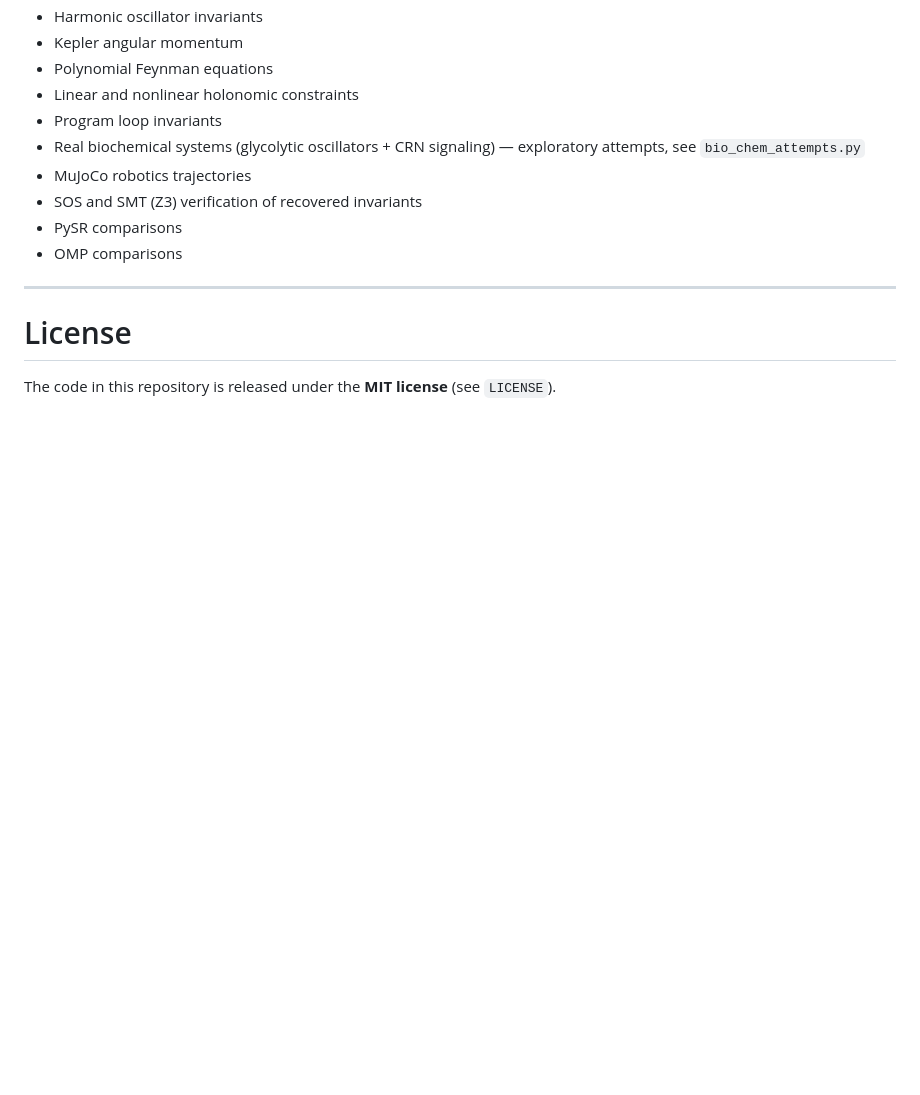
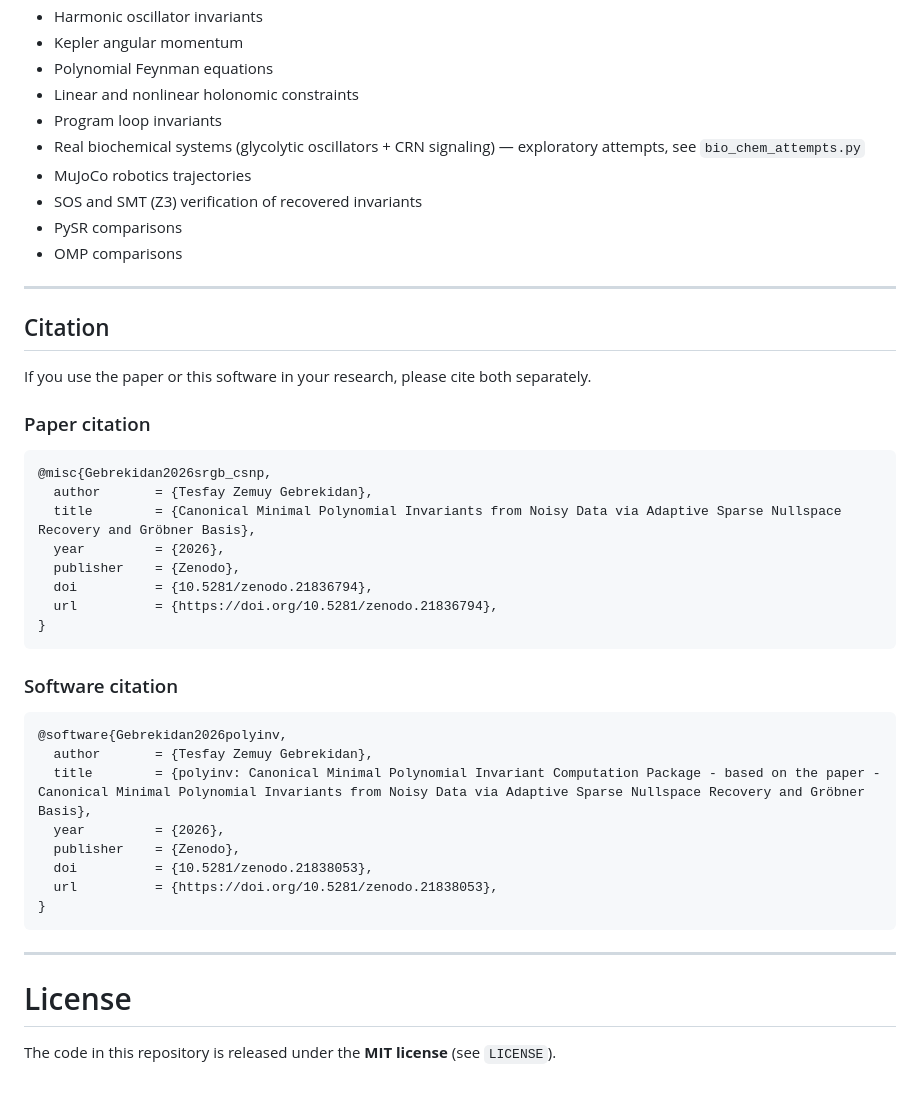
Before and after one commit to TesfayZ/srgb-csnp, a Markdown page: README.md, the part around the change. Rendered like a GitHub page; blank space fills up the shorter version.

Commit message:
citation update in readme

````diff
--- a/README.md
+++ b/README.md
@@ -311,7 +311,37 @@ The repository contains experiments covering:
 * OMP comparisons
 
 ---
+## Citation
 
+If you use the paper or this software in your research, please cite both separately.
+
+### Paper citation
+
+```bibtex
+@misc{Gebrekidan2026srgb_csnp,
+  author       = {Tesfay Zemuy Gebrekidan},
+  title        = {Canonical Minimal Polynomial Invariants from Noisy Data via Adaptive Sparse Nullspace Recovery and Gröbner Basis},
+  year         = {2026},
+  publisher    = {Zenodo},
+  doi          = {10.5281/zenodo.21836794},
+  url          = {https://doi.org/10.5281/zenodo.21836794},
+}
+```
+
+### Software citation
+
+```bibtex
+@software{Gebrekidan2026polyinv,
+  author       = {Tesfay Zemuy Gebrekidan},
+  title        = {polyinv: Canonical Minimal Polynomial Invariant Computation Package - based on the paper - Canonical Minimal Polynomial Invariants from Noisy Data via Adaptive Sparse Nullspace Recovery and Gröbner Basis},
+  year         = {2026},
+  publisher    = {Zenodo},
+  doi          = {10.5281/zenodo.21838053},
+  url          = {https://doi.org/10.5281/zenodo.21838053},
+}
+```
+
+---
 # License
 
 The code in this repository is released under the **MIT license** (see
````
